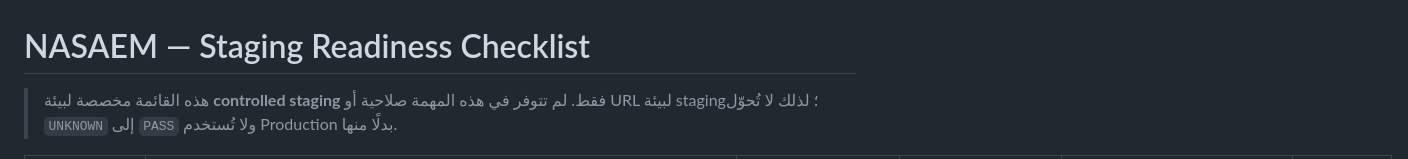
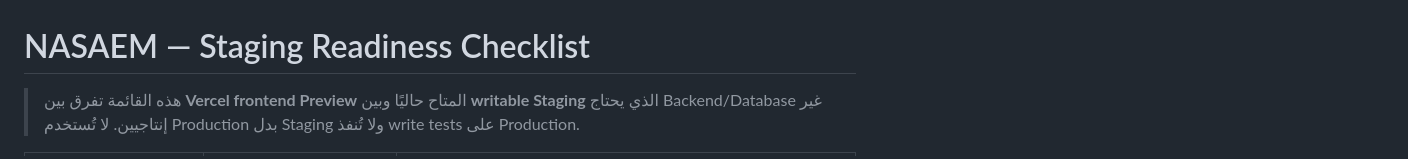
Before and after one commit to abdalhgali-cmd/nasaem-platform, a Markdown page: docs/STAGING_READINESS_CHECKLIST.md, the part around one of its changes. GitHub-like rendering.

Commit message:
docs: distinguish frontend preview from writable staging

```diff
--- a/docs/STAGING_READINESS_CHECKLIST.md
+++ b/docs/STAGING_READINESS_CHECKLIST.md
@@ -1,4 +1,4 @@
 # NASAEM — Staging Readiness Checklist
 
-> هذه القائمة مخصصة لبيئة **controlled staging** فقط. لم تتوفر في هذه المهمة صلاحية أو URL لبيئة staging؛ لذلك لا تُحوّل `UNKNOWN` إلى `PASS` ولا تُستخدم Production بدلًا منها.
+> هذه القائمة تفرق بين **Vercel frontend Preview** المتاح حاليًا وبين **writable Staging** الذي يحتاج Backend/Database غير إنتاجيين. لا تُستخدم Production بدل Staging ولا تُنفذ write tests على Production.
 
```
Also changed, not shown: other parts of docs/STAGING_READINESS_CHECKLIST.md (+63 -53 lines).
